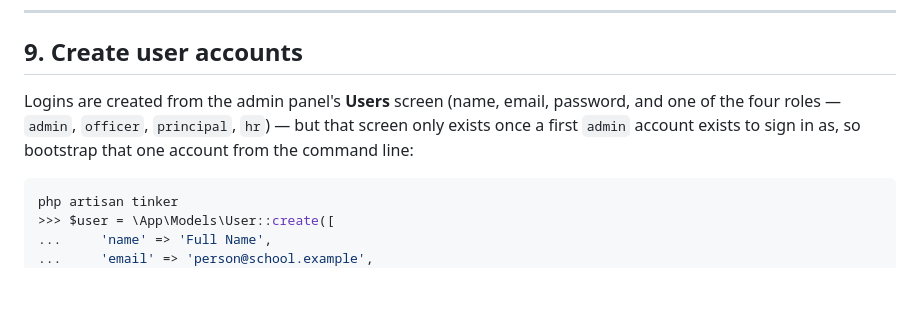
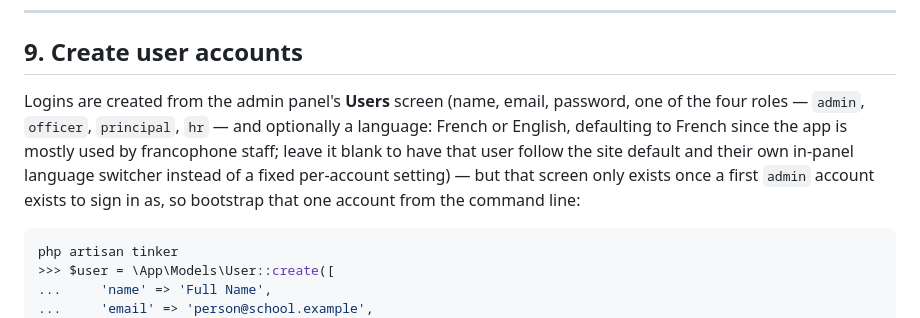
Before and after one commit to chendjou237/attendancia, a Markdown page: docs/setup.md, the part around the change. GitHub-like rendering; blank space fills up the shorter version.

Commit message:
Document the French locale default and language switcher
docs/onboarding.md: how to switch languages for a session (user menu)
vs. permanently (Users → Language field). docs/setup.md §9: the new
optional Language field on account creation, and what leaving it blank
means (follows site default / the switcher, not a fixed setting).

````diff
--- a/docs/setup.md
+++ b/docs/setup.md
@@ -259,9 +259,13 @@ work through:
 ## 9. Create user accounts
 
 Logins are created from the admin panel's **Users** screen (name, email,
-password, and one of the four roles — `admin`, `officer`, `principal`,
-`hr`) — but that screen only exists once a first `admin` account exists to
-sign in as, so bootstrap that one account from the command line:
+password, one of the four roles — `admin`, `officer`, `principal`, `hr` —
+and optionally a language: French or English, defaulting to French since
+the app is mostly used by francophone staff; leave it blank to have that
+user follow the site default and their own in-panel language switcher
+instead of a fixed per-account setting) — but that screen only exists once
+a first `admin` account exists to sign in as, so bootstrap that one account
+from the command line:
 
 ```bash
 php artisan tinker
````
Also changed, not shown: docs/onboarding.md (+5 -0 lines).
